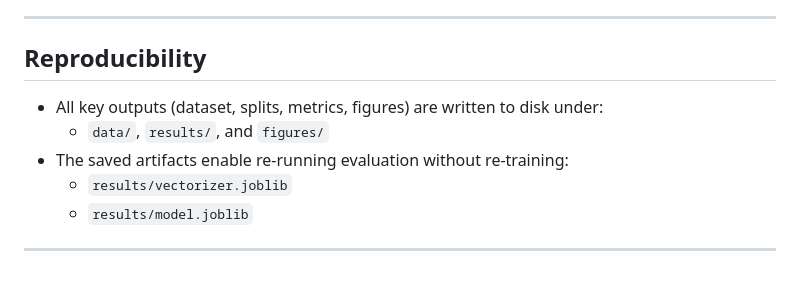
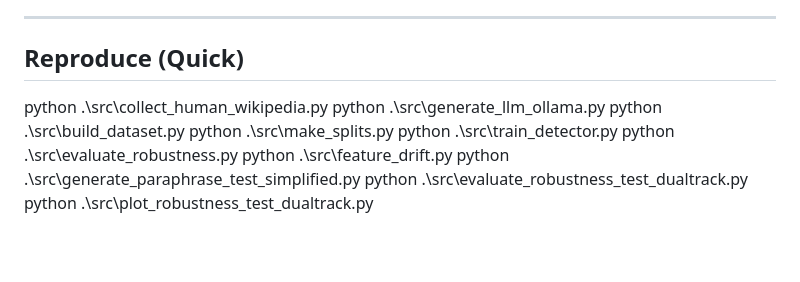
Before and after one commit to razon1494/Analysis-of-Human-vs.-LLM-Generated-Text, a Markdown page: README.md, the part around the change. GitHub-like rendering; blank space fills up the shorter version.

Commit message:
Revise Reproducibility section to Reproduce (Quick)
Updated section title and added quick reproduction steps.

```diff
--- a/README.md
+++ b/README.md
@@ -171,12 +171,14 @@ pip install -r requirements.txt
 
 ---
 
-## Reproducibility
-
-- All key outputs (dataset, splits, metrics, figures) are written to disk under:
-  - `data/`, `results/`, and `figures/`
-- The saved artifacts enable re-running evaluation without re-training:
-  - `results/vectorizer.joblib`
-  - `results/model.joblib`
-
----
+## Reproduce (Quick)
+python .\src\collect_human_wikipedia.py
+python .\src\generate_llm_ollama.py
+python .\src\build_dataset.py
+python .\src\make_splits.py
+python .\src\train_detector.py
+python .\src\evaluate_robustness.py
+python .\src\feature_drift.py
+python .\src\generate_paraphrase_test_simplified.py
+python .\src\evaluate_robustness_test_dualtrack.py
+python .\src\plot_robustness_test_dualtrack.py
```
